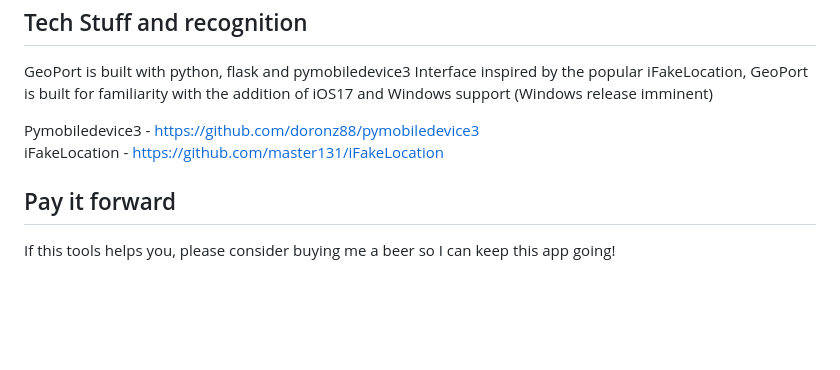
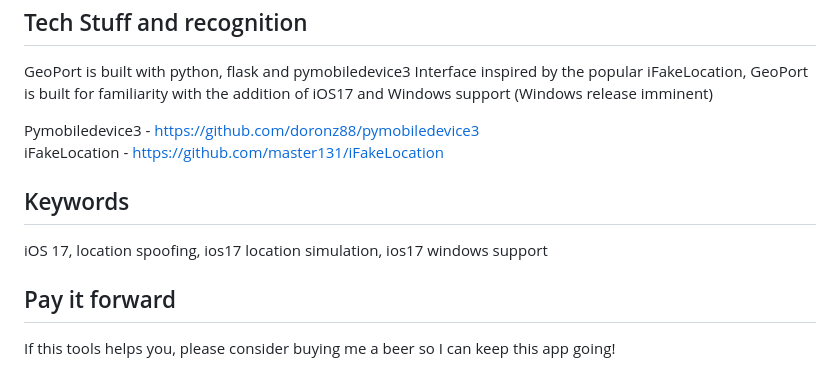
Before and after one commit to davesc63/GeoPort, a Markdown page: README.md, the part around the change. GitHub-like rendering; blank space fills up the shorter version.

```diff
--- a/README.md
+++ b/README.md
@@ -89,6 +89,9 @@ Interface inspired by the popular iFakeLocation, GeoPort is built for familiarit
 Pymobiledevice3 - https://github.com/doronz88/pymobiledevice3<br>
 iFakeLocation - https://github.com/master131/iFakeLocation
 
+## Keywords
+iOS 17, location spoofing, ios17 location simulation, ios17 windows support
+
 ## Pay it forward
 If this tools helps you, please consider buying me a beer so I can keep this app going!<br>
 <p align="center">
```
